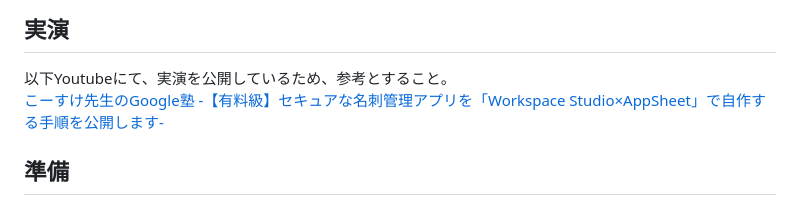
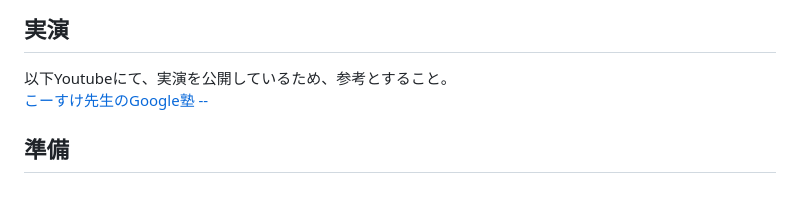
Before and after one commit to kotakahashi-4u/bizcard-ws-gas, a Markdown page: README.md, the part around the change. Rendered like a GitHub page.

```diff
--- a/README.md
+++ b/README.md
@@ -10,7 +10,7 @@
 
 ## 実演
 以下Youtubeにて、実演を公開しているため、参考とすること。
-[こーすけ先生のGoogle塾 -【有料級】セキュアな名刺管理アプリを「Workspace Studio×AppSheet」で自作する手順を公開します-](https://www.youtube.com/watch?v=ot2Ua4P20mI)
+[こーすけ先生のGoogle塾 --]()
 
 ## 準備
 1. 以下リンクよりスプレッドシートのコピーを自身のドライブに保存する。
```
